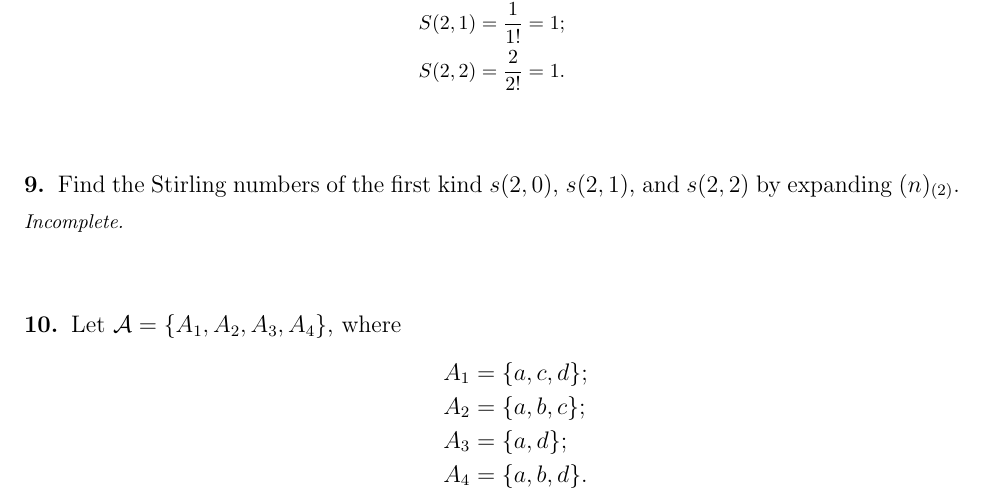
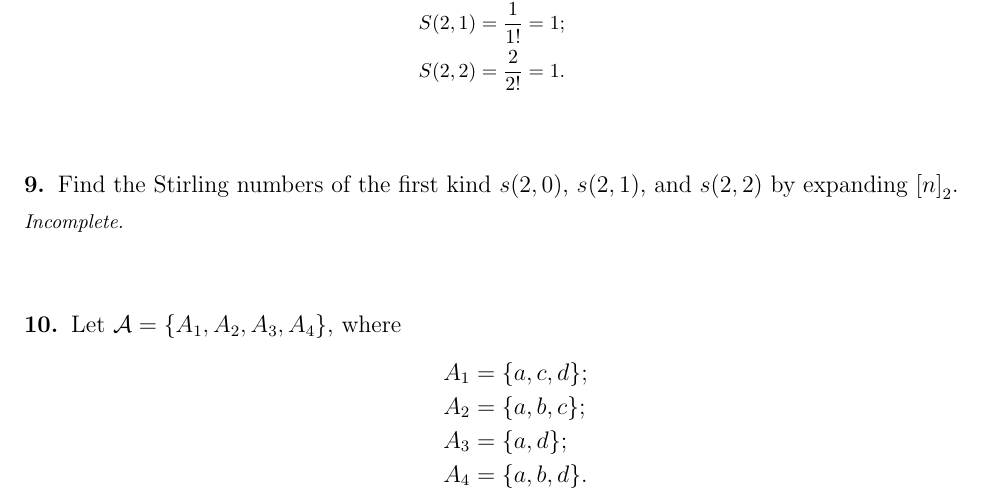
Before and after one commit to sjolsen/combinatorics, a LaTeX problem sheet (final.ltx, which reads homework.cls): part of page 4 of 7, cut so that both start at the same text. Compiled offline with pdfLaTeX.

Commit message:
Fall command

```diff
--- a/final.ltx
+++ b/final.ltx
@@ -161,7 +161,7 @@ so
 
 
 
-\problem{9}{Find the Stirling numbers of the first kind $s(2,0)$, $s(2,1)$, and $s(2,2)$ by expanding $(n)_{(2)}$.}
+\problem{9}{Find the Stirling numbers of the first kind $s(2,0)$, $s(2,1)$, and $s(2,2)$ by expanding $\fall{n}{2}$.}
 \incomplete{}
 
 
--- a/homework.cls
+++ b/homework.cls
@@ -65,6 +65,7 @@
 \newcommand{\compl}[1]{\overline{#1}}
 \newcommand{\bn}{\mathbb{N}}
 \newcommand{\bz}{\mathbb{Z}}
+\newcommand{\fall}[2]{\left[#1\right]_{#2}}
 
 \newcommand{\incomplete}[1]{%
   {\it Incomplete.}
```
